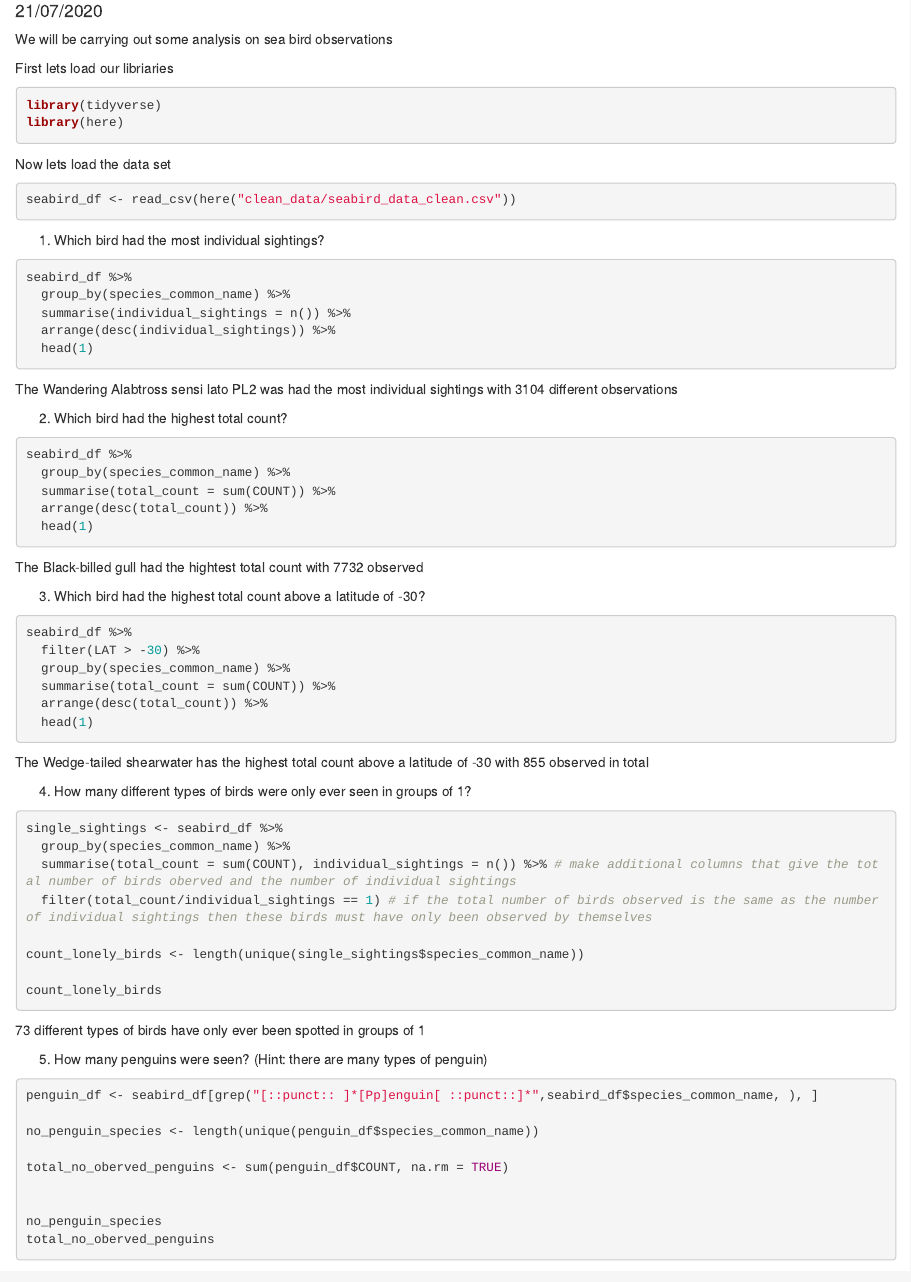
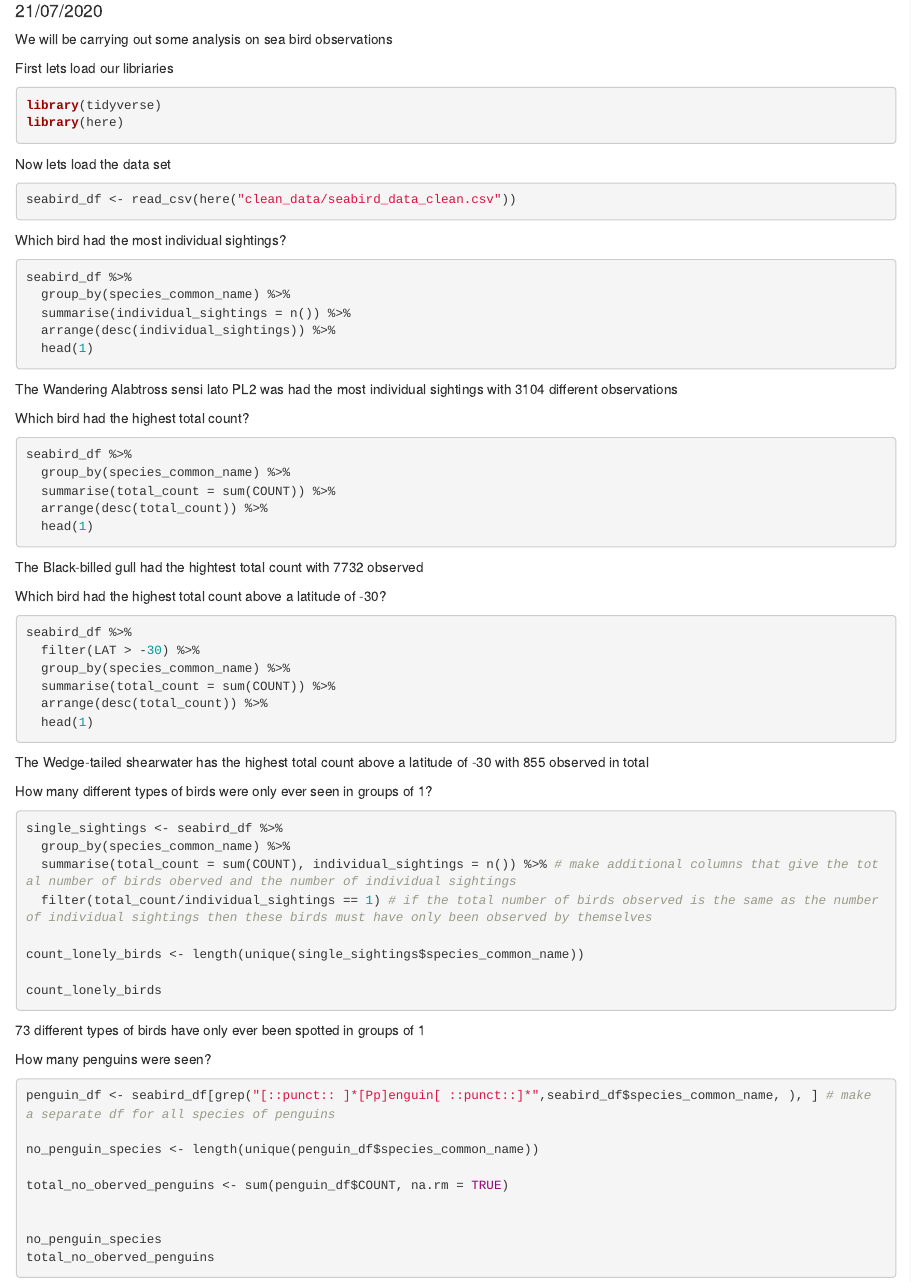
Before and after one commit to TICbhoy94/dirty_data_project_danmcg, an R Markdown document (task_3/analysis_and_documentation/task3_data_analysis.Rmd): the page in a window 1100 px wide, from 100 px down. Rendered offline with R 4.5, knitr and Pandoc, with nearby package versions; the code chunks are not run, so their results and figures are left out.

Commit message:
Tidy up of tasks 3 and 4

````diff
--- a/task_3/analysis_and_documentation/task3_data_analysis.Rmd
+++ b/task_3/analysis_and_documentation/task3_data_analysis.Rmd
@@ -22,7 +22,7 @@ Now lets load the data set
 seabird_df <- read_csv(here("clean_data/seabird_data_clean.csv"))
 ```
 
-1. Which bird had the most individual sightings?
+Which bird had the most individual sightings?
 
 ```{r}
 seabird_df %>%
@@ -34,7 +34,7 @@ seabird_df %>%
 
 The Wandering Alabtross sensi lato PL2 was had the most individual sightings with 3104 different observations
 
-2. Which bird had the highest total count?
+Which bird had the highest total count?
 
 ```{r}
 seabird_df %>%
@@ -46,7 +46,7 @@ seabird_df %>%
 
 The Black-billed gull had the hightest total count with 7732 observed
 
-3. Which bird had the highest total count above a latitude of -30?
+Which bird had the highest total count above a latitude of -30?
 ```{r}
 seabird_df %>%
   filter(LAT > -30) %>%
@@ -58,7 +58,7 @@ seabird_df %>%
 
 The Wedge-tailed shearwater has the highest total count above a latitude of -30 with 855 observed in total
 
-4. How many different types of birds were only ever seen in groups of 1?
+How many different types of birds were only ever seen in groups of 1?
 ```{r}
 single_sightings <- seabird_df %>%
   group_by(species_common_name) %>%
@@ -72,9 +72,9 @@ count_lonely_birds
 
 73 different types of birds have only ever been spotted in groups of 1
 
-5. How many penguins were seen? (Hint: there are many types of penguin)
+How many penguins were seen?
 ```{r}
-penguin_df <- seabird_df[grep("[::punct:: ]*[Pp]enguin[ ::punct::]*",seabird_df$species_common_name, ), ]
+penguin_df <- seabird_df[grep("[::punct:: ]*[Pp]enguin[ ::punct::]*",seabird_df$species_common_name, ), ] # make a separate df for all species of penguins
 
 no_penguin_species <- length(unique(penguin_df$species_common_name))
 
````
Also changed, not shown: (SELECTED TASK) task_4/analysis_and_documentation/task4_data_analysis.Rmd (+2 -1 lines), (SELECTED TASK) task_4/data_cleaning_scripts/task4_data_cleanser.R (+1 -2 lines), task_3/data_cleaning_scripts/task3_data_cleanser.R (+1 -1 lines), (SELECTED TASK) task_4/analysis_and_documentation/task4_data_analysis.html.
